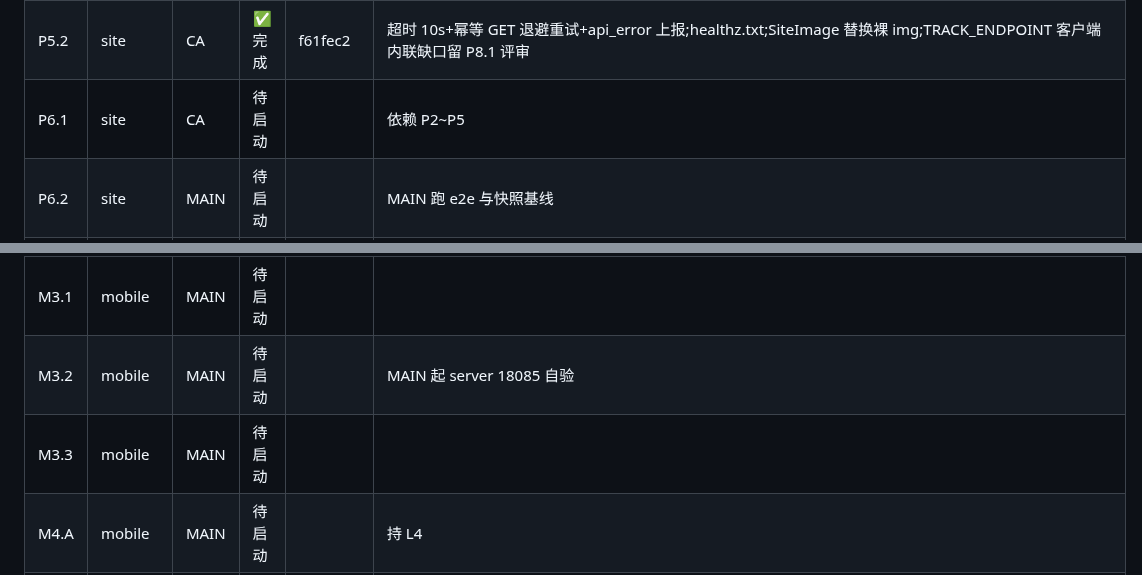
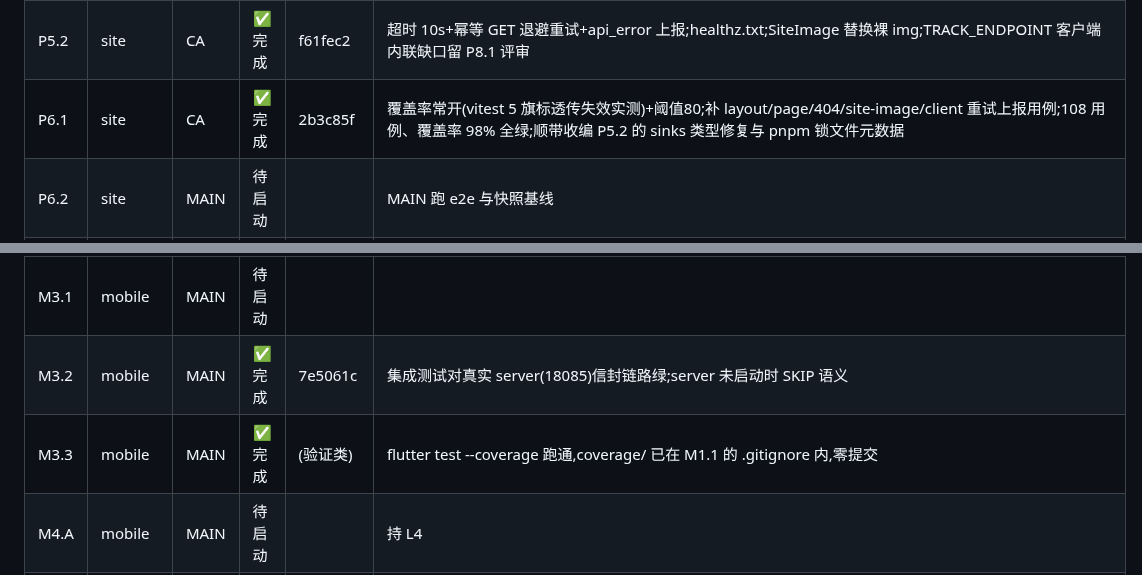
Before and after one commit to dkplus-pro/CMS-template, a Markdown page: docs/shell-exec-runbook.md, 2 parts joined by grey strips. Drawn GitHub-style.

Commit message:
docs: record P6.1 and M3 completions

```diff
--- a/docs/shell-exec-runbook.md
+++ b/docs/shell-exec-runbook.md
@@ -237,7 +237,7 @@
 | P4.2 | site    | CA                 | ✅ 完成 | 10fbb4f              | MAIN 亲自做(CA 槽忙):RUM/TRACK origin 并入 connect-src(URL 解析+去重);设 env 构建产物实证两 origin 入 CSP                                                                                                                                                           |
 | P5.1 | site    | CA                 | ✅ 完成 | e2e7979              | 双层 ErrorBoundary(根+Outlet)+loading 骨架+initTracking 装配;react_render_error 上报(注册表已补登,类型断言已清);88 用例全绿                                                                                                                                         |
 | P5.2 | site    | CA                 | ✅ 完成 | f61fec2              | 超时 10s+幂等 GET 退避重试+api_error 上报;healthz.txt;SiteImage 替换裸 img;TRACK_ENDPOINT 客户端内联缺口留 P8.1 评审                                                                                                                                                |
-| P6.1 | site    | CA                 | 待启动  |                      | 依赖 P2~P5                                                                                                                                                                                                                                                          |
+| P6.1 | site    | CA                 | ✅ 完成 | 2b3c85f              | 覆盖率常开(vitest 5 旗标透传失效实测)+阈值80;补 layout/page/404/site-image/client 重试上报用例;108 用例、覆盖率 98% 全绿;顺带收编 P5.2 的 sinks 类型修复与 pnpm 锁文件元数据                                                                                        |
 | P6.2 | site    | MAIN               | 待启动  |                      | MAIN 跑 e2e 与快照基线                                                                                                                                                                                                                                              |
 | P7.1 | site    | CA                 | 待启动  |                      | 依赖 P2~P5                                                                                                                                                                                                                                                          |
 | P7.2 | site    | CA                 | ✅ 完成 | 6d78ec7              | MAIN 亲自做:site.md 新增埋点/稳定性/性能预算三节+RUM 节修订;新建 README(命令+配置索引);quality plan 交付记录                                                                                                                                                        |
@@ -272,7 +272,7 @@
 | M2.B | mobile  | CA                 | ✅ 完成 | 85533f6              | MAIN 亲自做(CA 槽忙):Sentry/Noop 双实现+AppLogger(ERROR 挂 ErrorReporter)+SharedPreferences KV;analyze 0 issue+18 测试绿                                                                                                                                            |
 | M2.C | mobile  | CA                 | 待启动  |                      | 依赖 M1.3                                                                                                                                                                                                                                                           |
 | M3.1 | mobile  | MAIN               | 待启动  |                      |                                                                                                                                                                                                                                                                     |
-| M3.2 | mobile  | MAIN               | 待启动  |                      | MAIN 起 server 18085 自验                                                                                                                                                                                                                                           |
-| M3.3 | mobile  | MAIN               | 待启动  |                      |                                                                                                                                                                                                                                                                     |
+| M3.2 | mobile  | MAIN               | ✅ 完成 | 7e5061c              | 集成测试对真实 server(18085)信封链路绿;server 未启动时 SKIP 语义                                                                                                                                                                                                    |
+| M3.3 | mobile  | MAIN               | ✅ 完成 | (验证类)             | flutter test --coverage 跑通,coverage/ 已在 M1.1 的 .gitignore 内,零提交                                                                                                                                                                                            |
 | M4.A | mobile  | MAIN               | 待启动  |                      | 持 L4                                                                                                                                                                                                                                                               |
 | M4.B | mobile  | CA                 | 待启动  |                      | 依赖 M3.3                                                                                                                                                                                                                                                           |
```
